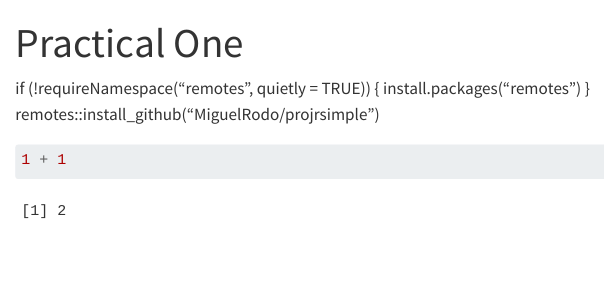
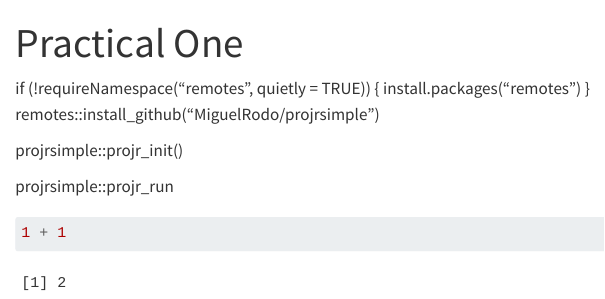
Before and after one commit to Lutendo2002/Practical-One, a Quarto document (Practical One.qmd): the page in a window 1100 px wide, from its top. Rendered offline with R 4.5, knitr and Pandoc in place of Quarto, with nearby package versions.

Commit message:
Add and commit all changes

````diff
--- a/Practical One.qmd
+++ b/Practical One.qmd
@@ -9,6 +9,12 @@ if (!requireNamespace("remotes", quietly = TRUE)) {
 }
 remotes::install_github("MiguelRodo/projrsimple")
 
+projrsimple::projr_init()
+
+
+
+projrsimple::projr_run
+
 
 ```{r}
 1 + 1
````
